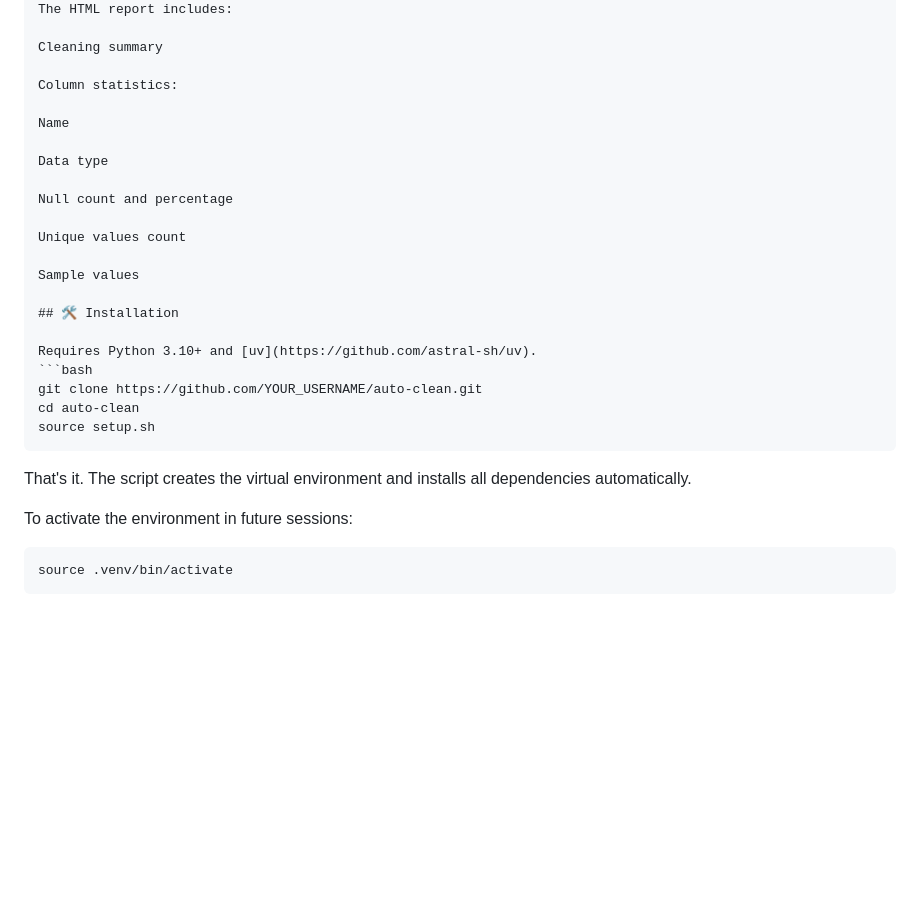
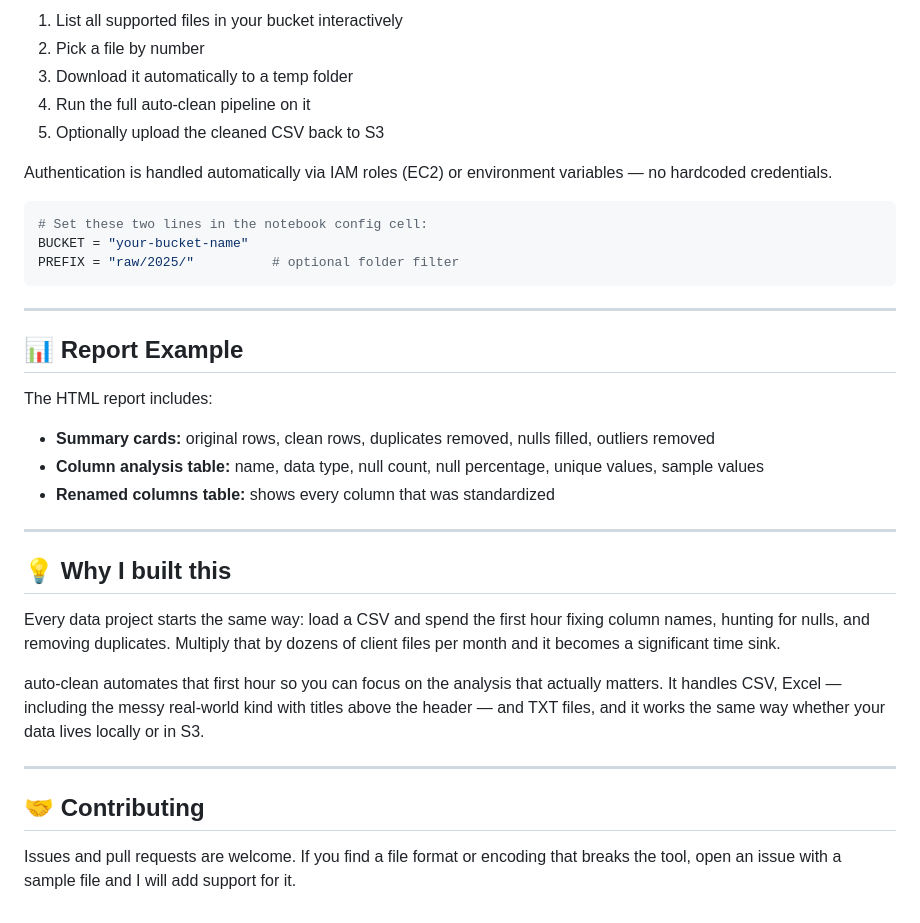
Before and after one commit to josafatcorona/auto-clean, a Markdown page: README.md, the part around one of its changes. Drawn GitHub-style; blank space fills up the shorter version.

Commit message:
feat: update README

````diff
--- a/README.md
+++ b/README.md
@@ -107,32 +190,37 @@ Code
+1. List all supported files in your bucket interactively
+2. Pick a file by number
+3. Download it automatically to a temp folder
+4. Run the full auto-clean pipeline on it
+5. Optionally upload the cleaned CSV back to S3
+
+Authentication is handled automatically via IAM roles (EC2) or environment variables — no hardcoded credentials.
+
+```python
+# Set these two lines in the notebook config cell:
+BUCKET = "your-bucket-name"
+PREFIX = "raw/2025/"          # optional folder filter
+```
+
+---
+
+## 📊 Report Example
+
 The HTML report includes:
 
-Cleaning summary
+- **Summary cards:** original rows, clean rows, duplicates removed, nulls filled, outliers removed
+- **Column analysis table:** name, data type, null count, null percentage, unique values, sample values
+- **Renamed columns table:** shows every column that was standardized
 
-Column statistics:
+---
 
-Name
+## 💡 Why I built this
 
-Data type
+Every data project starts the same way: load a CSV and spend the first hour fixing column names, hunting for nulls, and removing duplicates. Multiply that by dozens of client files per month and it becomes a significant time sink.
 
-Null count and percentage
+auto-clean automates that first hour so you can focus on the analysis that actually matters. It handles CSV, Excel — including the messy real-world kind with titles above the header — and TXT files, and it works the same way whether your data lives locally or in S3.
 
-Unique values count
+---
 
-Sample values
+## 🤝 Contributing
 
-## 🛠️ Installation
-
-Requires Python 3.10+ and [uv](https://github.com/astral-sh/uv).
-```bash
-git clone https://github.com/YOUR_USERNAME/auto-clean.git
-cd auto-clean
-source setup.sh
-```
-
-That's it. The script creates the virtual environment and installs
-all dependencies automatically.
-
-To activate the environment in future sessions:
-```bash
-source .venv/bin/activate
-```
+Issues and pull requests are welcome. If you find a file format or encoding that breaks the tool, open an issue with a sample file and I will add support for it.
````
Also changed, not shown: other parts of README.md (+151 -68 lines).
